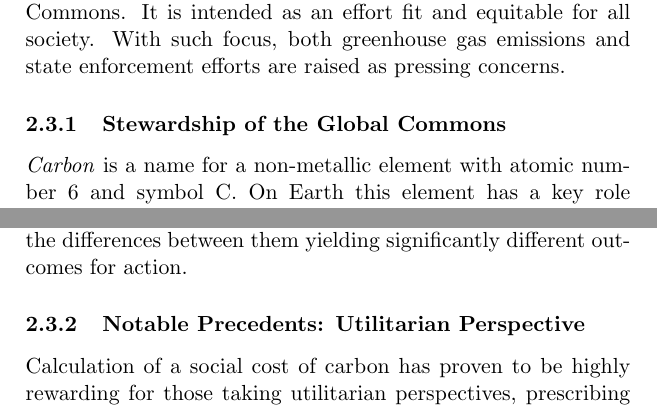
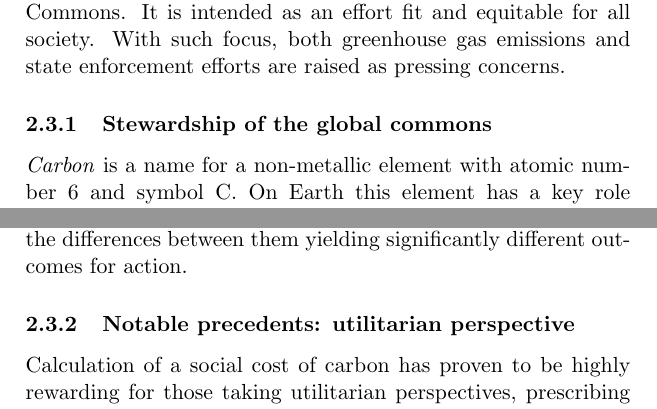
Before and after one commit to aidan-parkinson/digital-assurance, a LaTeX document (digitalAssurance.tex): two parts of pages 18 and 21 of 64, joined at a grey line, cut so that both start at the same text. Compiled offline with pdfLaTeX.

Commit message:
readyForTypeset

```diff
--- a/digitalAssurance.tex
+++ b/digitalAssurance.tex
@@ -234,7 +234,7 @@ This exploration has focussed specifically on what quality-of-life means to the
 It is intended as an effort fit and equitable for all society.
 With such focus, both greenhouse gas emissions and state enforcement efforts are raised as pressing concerns.
 
-\subsubsection{Stewardship of the Global Commons}
+\subsubsection{Stewardship of the global commons}
 \emph{Carbon} is a name for a non-metallic element with atomic number 6 and symbol C.
 On Earth this element has a key role in a \emph{carbon cycle} that is essential for all forms of life on the planet.
 This cycle involves exchanges of carbon-based vapours with the Earth's atmosphere.
@@ -268,14 +268,16 @@ Further, one should be prepared to give reasons for their judgments wherever the
 \\
  \emph{How could one ensure their demands are of maximum social benefit?}\\
  \\
+
  \pagebreak
+
 Coase suggests that one might need to add the costs of their greenhouse gas emissions born by all society to their own private costs when taking action.
 This would correct production processes so they are of maximum social benefit~\cite{rc1}.
 Precedents use the term \emph{social cost of carbon} to define the mean average costs of greenhouse gas emissions born by all society for this purpose.
 However, in this context it seems there are different perspectives that may be taken towards what this social benefit may be.
 An explanation of two prominent perspectives follow, the differences between them yielding significantly different outcomes for action.
 
-\subsubsection{Notable Precedents: Utilitarian Perspective}
+\subsubsection{Notable precedents: utilitarian perspective}
 
 Calculation of a social cost of carbon has proven to be highly rewarding for those taking utilitarian perspectives, prescribing happiness as a whole as the ultimate end to action ~\cite{hs1}. The resources consumed in satisfying human needs require economic considerations to efficiently manage personal well-being. Normative economists often regard only individual circumstance, or level of  welfare, in a state of affairs as important. This is known as the neutrality assumption~\cite{pd2}. Arrow, May and Sen assert that this position of neutrality is effectively an avocation of anonymity with respect to social states, which is a requirement that human beings be treated equally~\cite{ka1}~\cite{km1}~\cite{as2}. Waldron defines the notion of social welfare, an aggregate of individual welfare, as being goal-based~\cite{jw2}. Dworkin states that a goal can be considered a non-individuated political aim~\cite{rd1}.
 
```
Also changed, not shown: digitalAssurance.tex (3 more changed lines).
